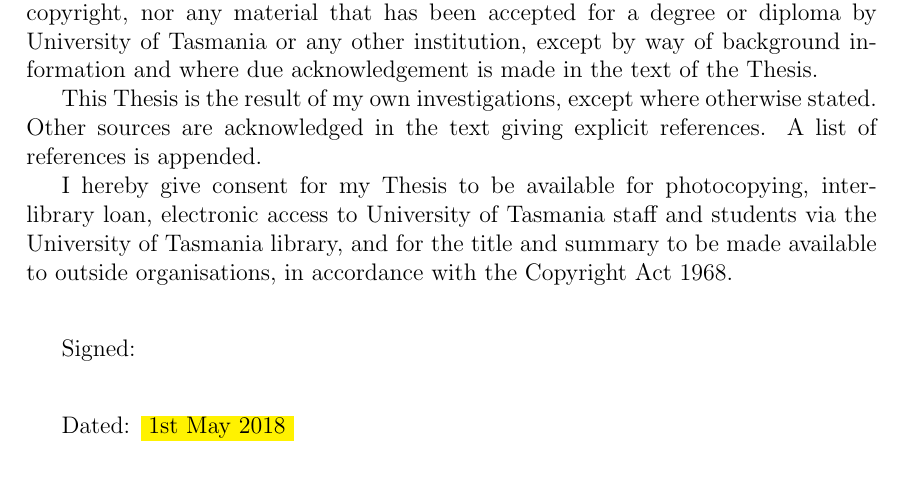
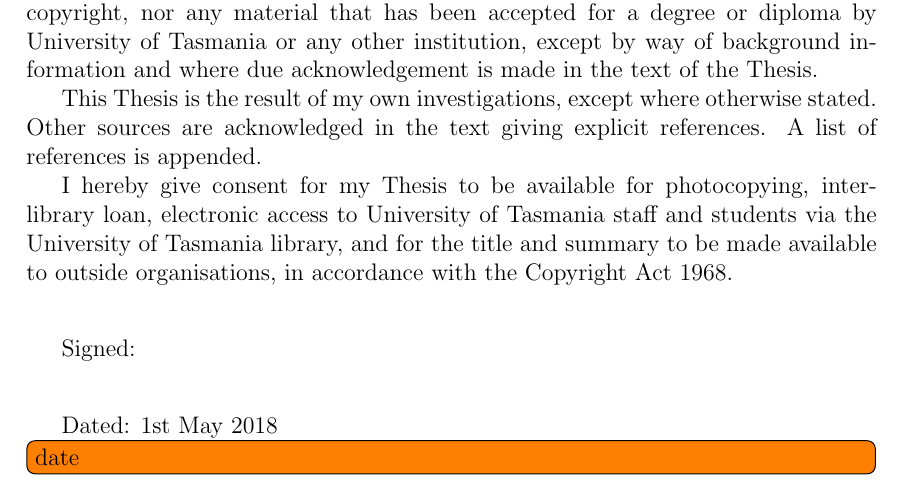
Before and after one commit to jurasofish/load_forecast_thesis, a LaTeX thesis (lf-thesis.tex, which reads F2_Declaration.tex): part of page 3 of 37, cut so that both start at the same text. Compiled offline with pdfLaTeX.

Commit message:
More obvious todo on the date on the declaration

```diff
--- a/F2_Declaration.tex
+++ b/F2_Declaration.tex
@@ -20,4 +20,5 @@ Signed:
    \bigskip
    \bigskip
 
-Dated: \hl{ 1st May 2018 }      % replace with an actual date if you don't want today's date
+Dated: 1st May 2018      % replace with an actual date if you don't want today's date
+\todo[inline]{date}
```
